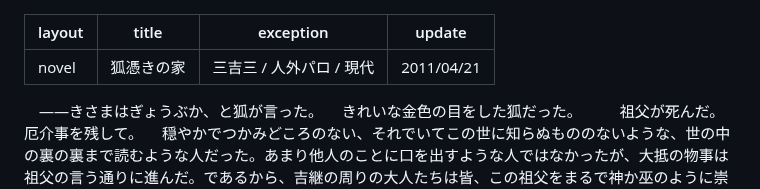
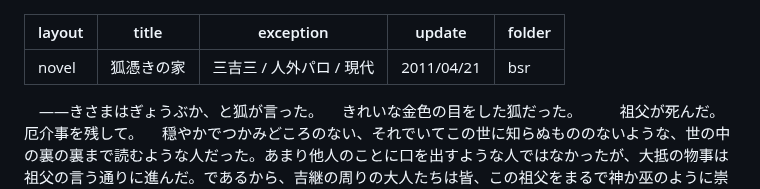
Before and after one commit to yamaie/dands, a Markdown page: bsr/possessed_house.md, the part around the change. Drawn GitHub-style.

Commit message:
Add folder metadata to possessed_house.md

```diff
--- a/bsr/possessed_house.md
+++ b/bsr/possessed_house.md
@@ -3,6 +3,7 @@ layout: novel
 title: 狐憑きの家
 exception: 三吉三 / 人外パロ / 現代
 update: 2011/04/21
+folder: bsr
 ---
 　――きさまはぎょうぶか、と狐が言った。
 　きれいな金色の目をした狐だった。
```
